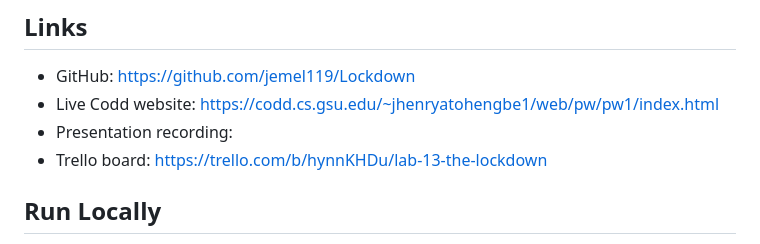
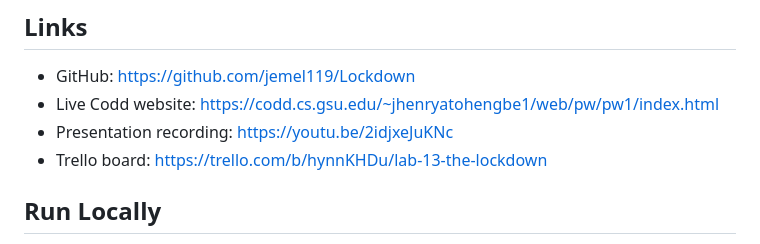
Before and after one commit to jemel119/Lockdown, a Markdown page: README.md, the part around the change. GitHub-like rendering.

```diff
--- a/README.md
+++ b/README.md
@@ -21,7 +21,7 @@ An HTML and CSS escape room set in an abandoned laboratory. Investigate three pu
 
 - GitHub: https://github.com/jemel119/Lockdown
 - Live Codd website: https://codd.cs.gsu.edu/~jhenryatohengbe1/web/pw/pw1/index.html
-- Presentation recording:
+- Presentation recording: https://youtu.be/2idjxeJuKNc
 - Trello board: https://trello.com/b/hynnKHDu/lab-13-the-lockdown
 
 ## Run Locally
```
